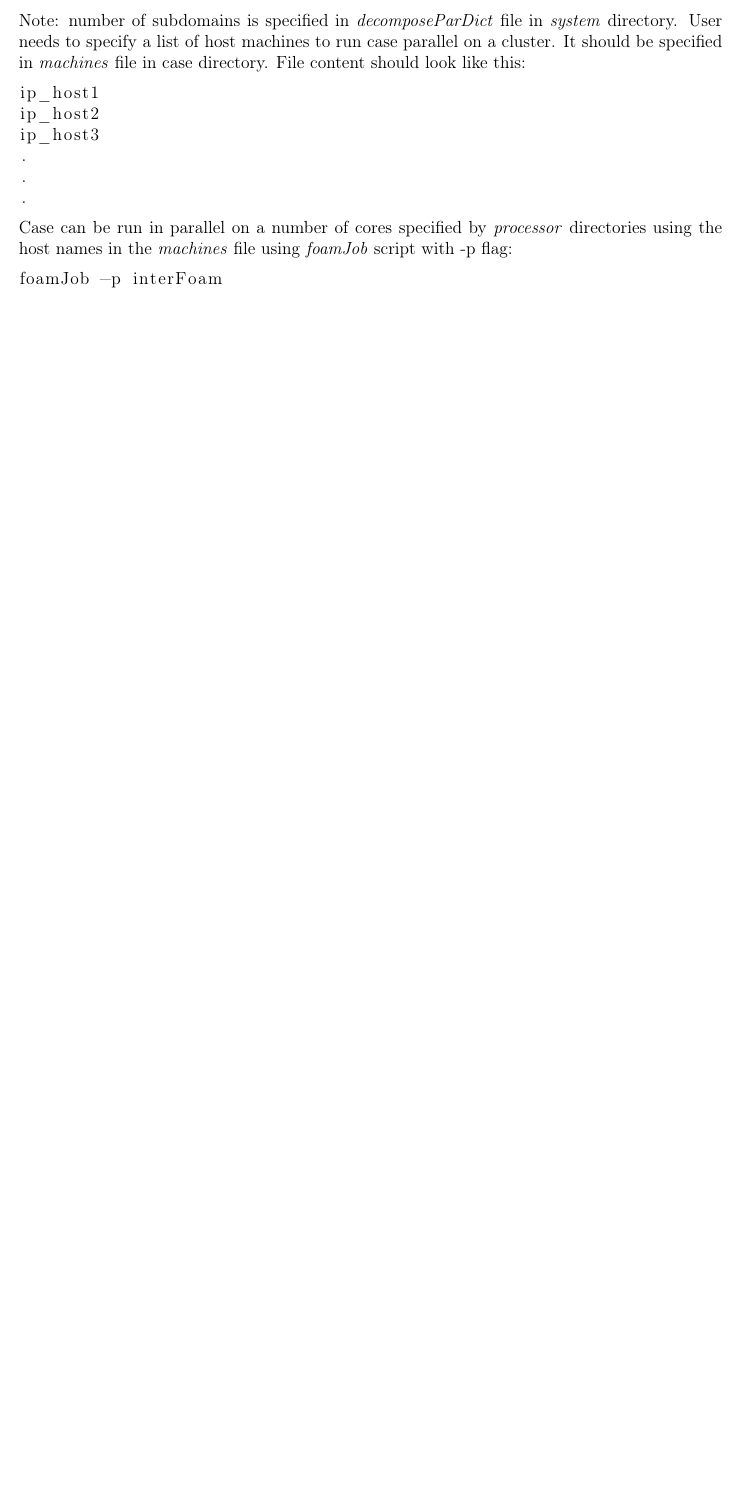
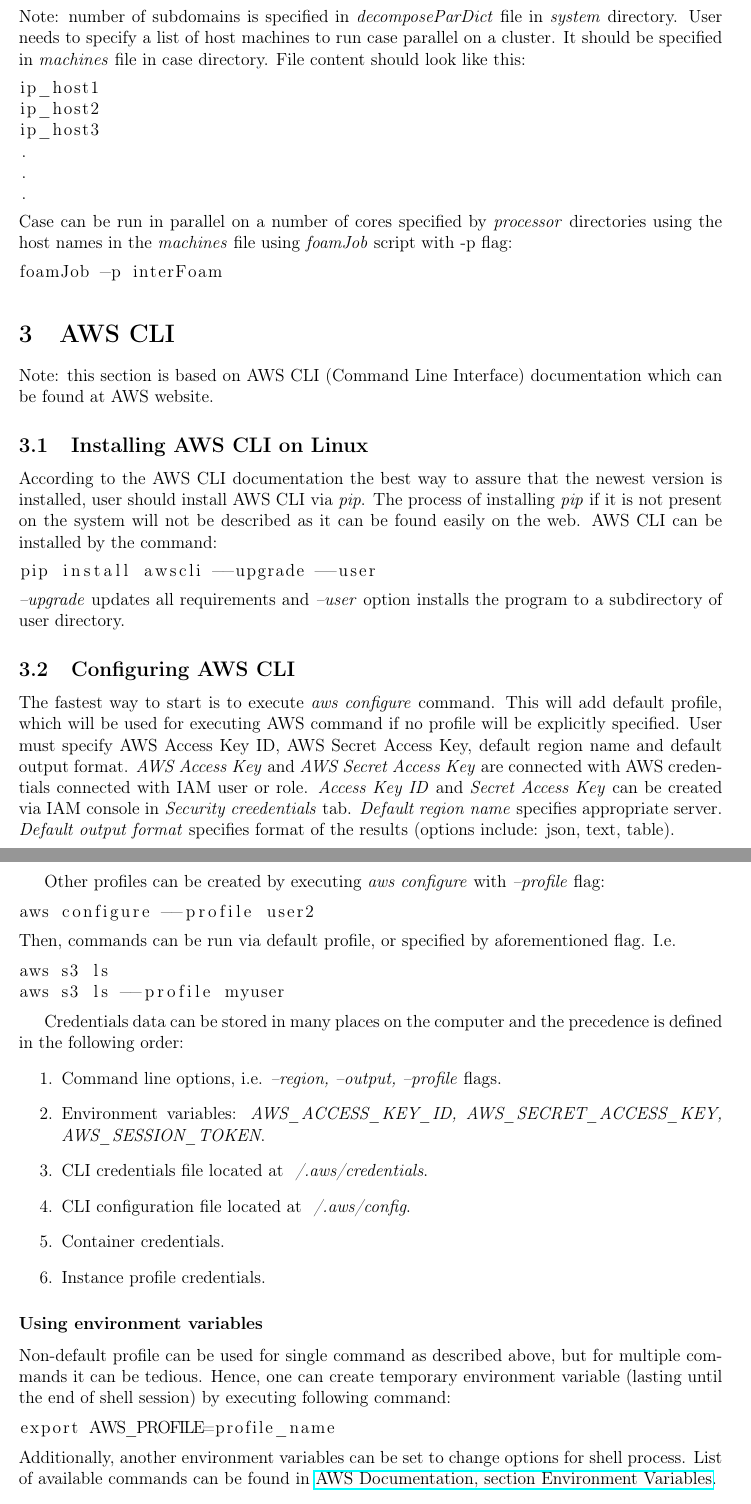
Before and after one commit to GrzegorzKotysz/AWS, a LaTeX document (Grzegorz_Kotysz_AWS.tex): part of page 6 of 6 before the commit and two parts of pages 6 and 7 of 8 after it, the two joined at a grey line, cut so that both start at the same text, the shorter picture padded with empty space. Compiled offline with pdfLaTeX.

Commit message:
AWS CLI described

```diff
--- a/Grzegorz_Kotysz_AWS.tex
+++ b/Grzegorz_Kotysz_AWS.tex
@@ -170,3 +170,44 @@
 foamJob -p interFoam
 \end{lstlisting}
 
+\section{AWS CLI}
+Note: this section is based on AWS CLI (Command Line Interface) documentation which can be found at AWS website.
+\subsection{\label{Install AWS CLI}Installing AWS CLI on Linux}
+According to the AWS CLI documentation the best way to assure that the newest version is installed, user should install AWS CLI via \textit{pip}. The process of installing \textit{pip} if it is not present on the system will not be described as it can be found easily on the web.
+AWS CLI can be installed by the command:
+\begin{lstlisting}
+pip install awscli --upgrade --user
+\end{lstlisting}
+\textit{--upgrade} updates all requirements and \textit{--user} option installs the program to a subdirectory of user directory.
+
+\subsection{Configuring AWS CLI}
+The fastest way to start is to execute \textit{aws configure} command. This will add default profile, which will be used for executing AWS command if no profile will be explicitly specified. User must specify AWS Access Key ID, AWS Secret Access Key, default region name and default output format. \textit{AWS Access Key} and \textit{AWS Secret Access Key} are connected with AWS credentials connected with IAM user or role. \textit{Access Key ID} and \textit{Secret Access Key} can be created via IAM console in \textit{Security creedentials} tab. \textit{Default region name} specifies appropriate server. \textit{Default output format} specifies format of the results (options include: json, text, table).
+
+Other profiles can be created by executing \textit{aws configure} with \textit{--profile} flag:
+\begin{lstlisting}
+aws configure --profile user2
+\end{lstlisting}
+Then, commands can be run via default profile, or specified by aforementioned flag. I.e.
+\begin{lstlisting}
+aws s3 ls
+aws s3 ls --profile myuser
+\end{lstlisting}
+
+Credentials data can be stored in many places on the computer and the precedence is defined in the following order:
+\begin{enumerate}
+	\item Command line options, i.e. \textit{--region, --output, --profile} flags.
+	\item Environment variables: \textit{AWS\_ACCESS\_KEY\_ID, AWS\_SECRET\_ACCESS\_KEY, AWS\_SESSION\_TOKEN}.
+	\item CLI credentials file located at \textit{~/.aws/credentials}.
+	\item CLI configuration file located at \textit{~/.aws/config}.
+	\item Container credentials.
+	\item Instance profile credentials.
+\end{enumerate}
+
+\subsubsection*{Using environment variables}
+Non-default profile can be used for single command as described above, but for multiple commands it can be tedious. Hence, one can create temporary environment variable (lasting until the end of shell session) by executing following command:
+\begin{lstlisting}
+export AWS_PROFILE=profile_name
+\end{lstlisting}
+Additionally, another environment variables can be set to change options for shell process. List of available commands can be found in \href{https://en.wikibooks.org/wiki/LaTeX/Hyperlinks}{AWS Documentation, section Environment Variables}.
+
+\subsubsection*{Command Completion}
@@ -172,0 +238 @@
+\begin{lstlisting}
```
Also changed, not shown: Grzegorz_Kotysz_AWS.tex (50 more changed lines).
